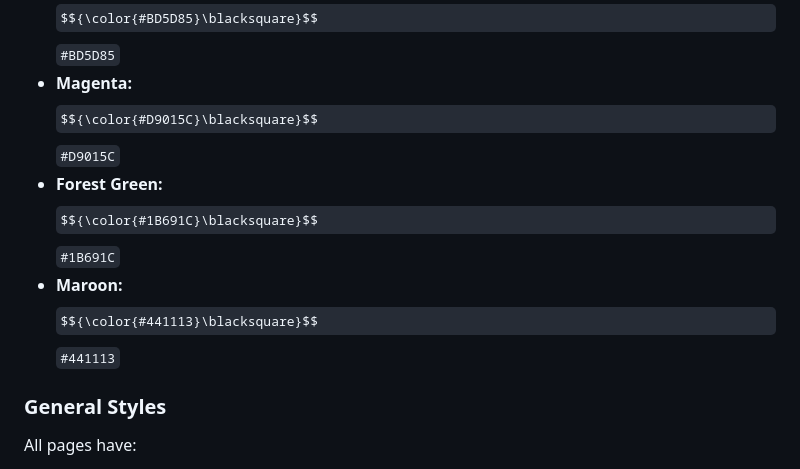
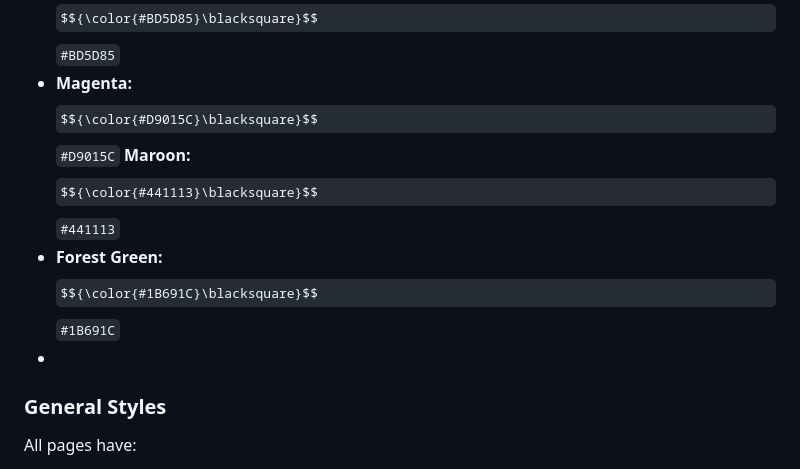
Before and after one commit to vanesaivch/my-first-project, a Markdown page: README.md, the part around the change. GitHub-like rendering; some formulas as TeX source.

Commit message:
changed places of clors

```diff
--- a/README.md
+++ b/README.md
@@ -13,8 +13,9 @@ I chose the topic of flowers because they offer a wide variety of colours, shape
 * **Pastel Pink:** $${\color{#F49AC1}\blacksquare}$$ `#F49AC1`
 * **Muted Rose:** $${\color{#BD5D85}\blacksquare}$$ `#BD5D85`
 * **Magenta:** $${\color{#D9015C}\blacksquare}$$ `#D9015C`
+**Maroon:** $${\color{#441113}\blacksquare}$$ `#441113`
 * **Forest Green:** $${\color{#1B691C}\blacksquare}$$ `#1B691C`
-* **Maroon:** $${\color{#441113}\blacksquare}$$ `#441113`
+*
 
 
 
```
